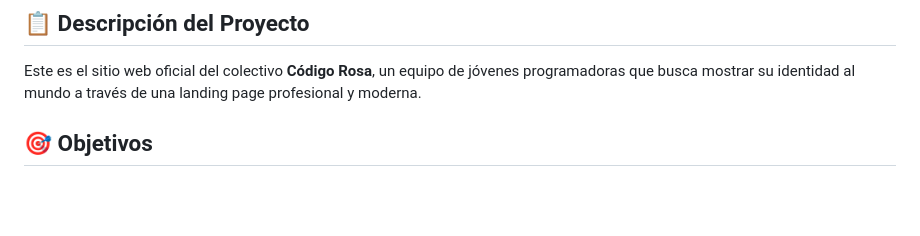
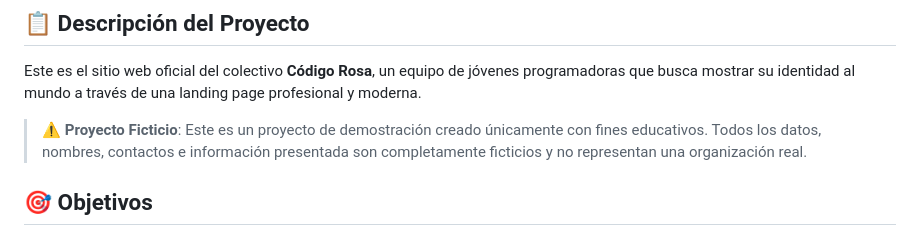
Before and after one commit to ctc-instructional-designer/codigo-rosa, a Markdown page: README.md, the part around the change. Rendered like a GitHub page; blank space fills up the shorter version.

Commit message:
feat: update readme

```diff
--- a/README.md
+++ b/README.md
@@ -3,6 +3,8 @@
 ## 📋 Descripción del Proyecto
 
 Este es el sitio web oficial del colectivo **Código Rosa**, un equipo de jóvenes programadoras que busca mostrar su identidad al mundo a través de una landing page profesional y moderna.
+
+> **⚠️ Proyecto Ficticio**: Este es un proyecto de demostración creado únicamente con fines educativos. Todos los datos, nombres, contactos e información presentada son completamente ficticios y no representan una organización real.
 
 ## 🎯 Objetivos
 
```
